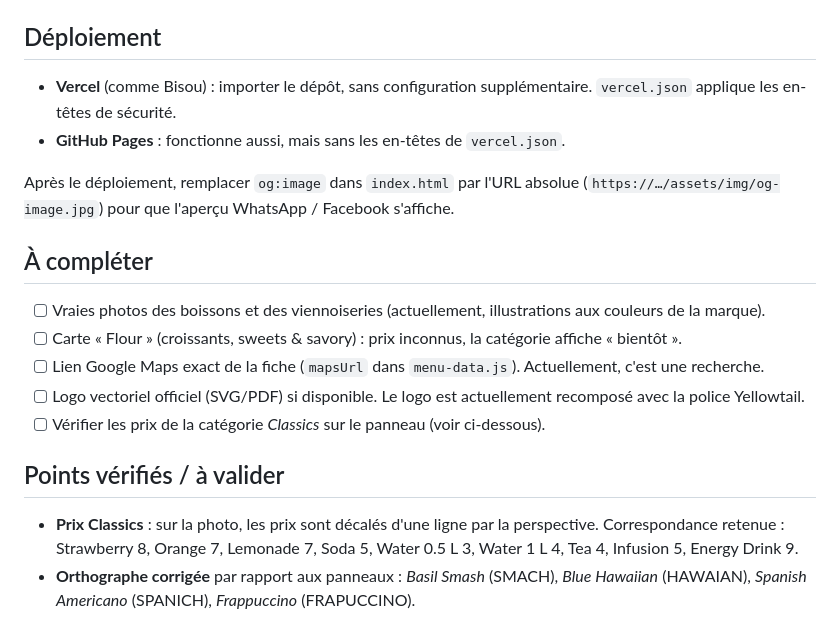
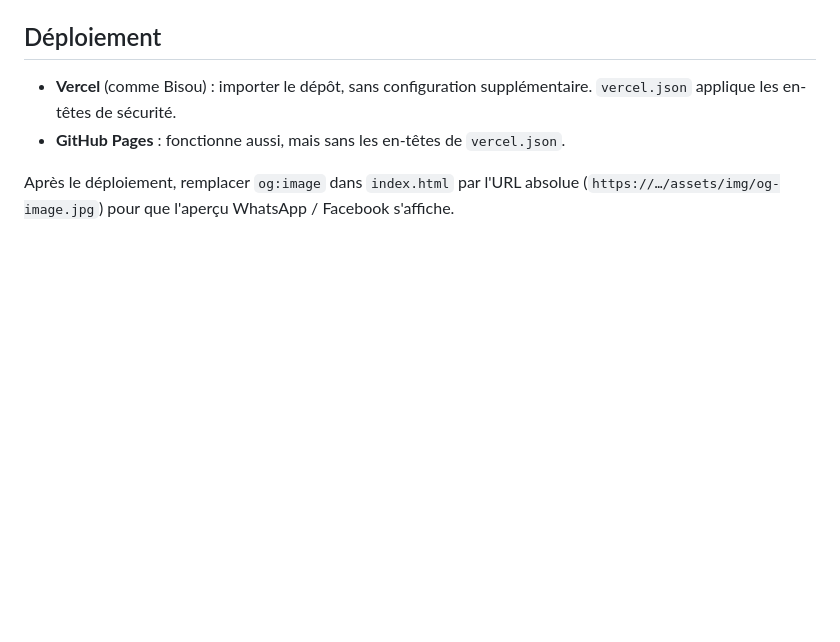
Before and after one commit to maazaouimelek123-debug/eightin_caffe, a Markdown page: README.md, the part around the change. Drawn GitHub-style; blank space fills up the shorter version.

Commit message:
Cleanup README by removing completed items
Removed incomplete tasks and validation points from README.

```diff
--- a/README.md
+++ b/README.md
@@ -64,16 +64,3 @@ Le panier est gardé dans le navigateur (`localStorage`), sans aucune donnée en
 - **GitHub Pages** : fonctionne aussi, mais sans les en-têtes de `vercel.json`.
 
 Après le déploiement, remplacer `og:image` dans `index.html` par l'URL absolue (`https://…/assets/img/og-image.jpg`) pour que l'aperçu WhatsApp / Facebook s'affiche.
-
-## À compléter
-
-- [ ] Vraies photos des boissons et des viennoiseries (actuellement, illustrations aux couleurs de la marque).
-- [ ] Carte « Flour » (croissants, sweets & savory) : prix inconnus, la catégorie affiche « bientôt ».
-- [ ] Lien Google Maps exact de la fiche (`mapsUrl` dans `menu-data.js`). Actuellement, c'est une recherche.
-- [ ] Logo vectoriel officiel (SVG/PDF) si disponible. Le logo est actuellement recomposé avec la police Yellowtail.
-- [ ] Vérifier les prix de la catégorie *Classics* sur le panneau (voir ci-dessous).
-
-## Points vérifiés / à valider
-
-- **Prix Classics** : sur la photo, les prix sont décalés d'une ligne par la perspective. Correspondance retenue : Strawberry 8, Orange 7, Lemonade 7, Soda 5, Water 0.5 L 3, Water 1 L 4, Tea 4, Infusion 5, Energy Drink 9.
-- **Orthographe corrigée** par rapport aux panneaux : *Basil Smash* (SMACH), *Blue Hawaiian* (HAWAIAN), *Spanish Americano* (SPANICH), *Frappuccino* (FRAPUCCINO).
```
